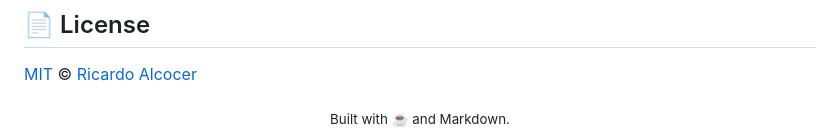
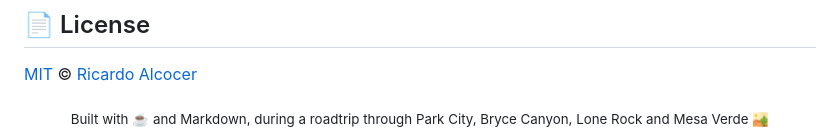
Before and after one commit to ricardoalcocer/alconotes, a Markdown page: README.md, the part around the change. Rendered like a GitHub page.

Commit message:
docs: credit the roadtrip in the README footer
Co-Authored-By: Claude Fable 5 <noreply@anthropic.com>

```diff
--- a/README.md
+++ b/README.md
@@ -166,4 +166,4 @@ close), so they survive quits without a save.
 
 [MIT](https://alco.mit-license.org) © [Ricardo Alcocer](https://github.com/ricardoalcocer)
 
-<div align="center"><sub>Built with ☕ and Markdown.</sub></div>
+<div align="center"><sub>Built with ☕ and Markdown, during a roadtrip through Park City, Bryce Canyon, Lone Rock and Mesa Verde 🏜️</sub></div>
```
